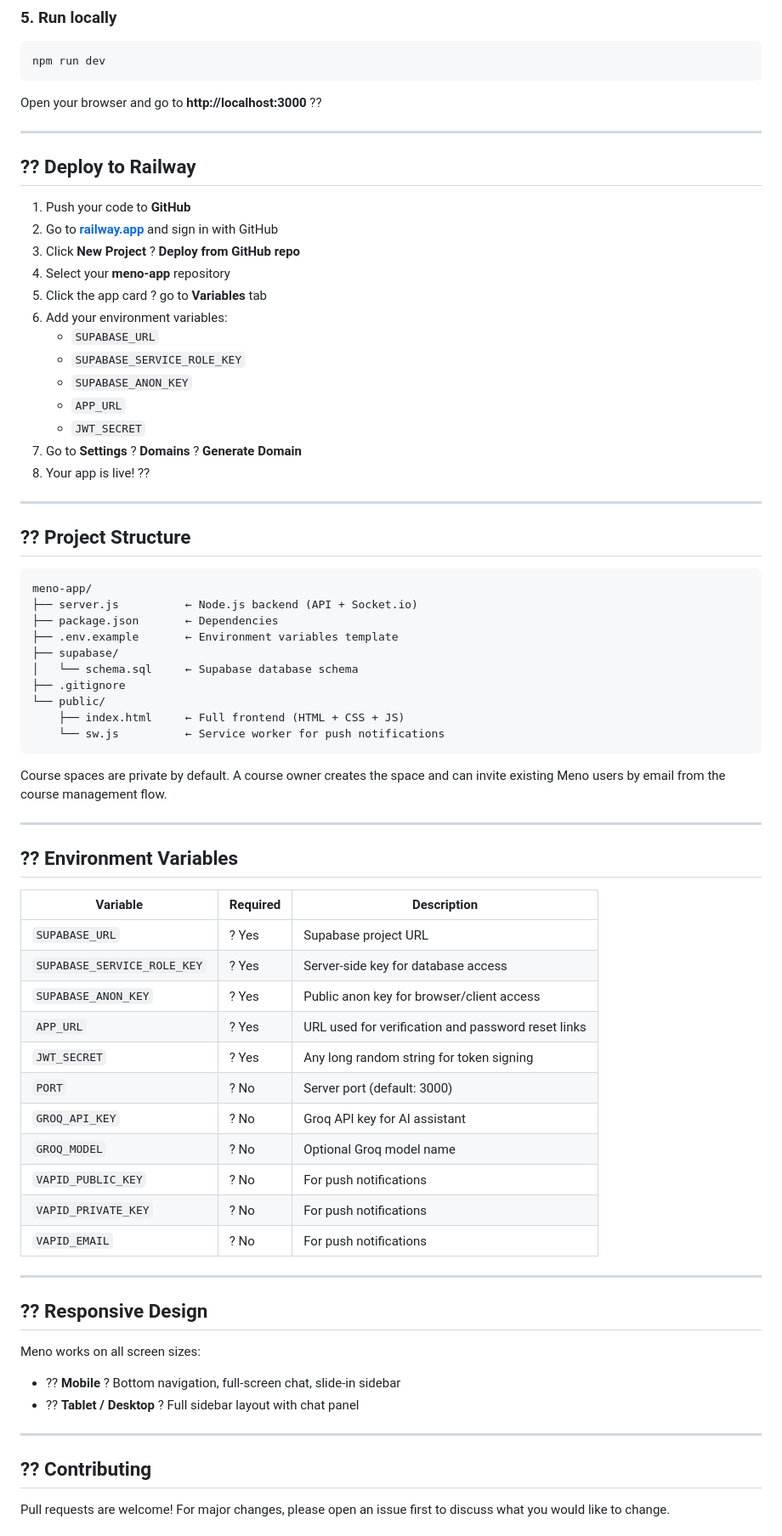
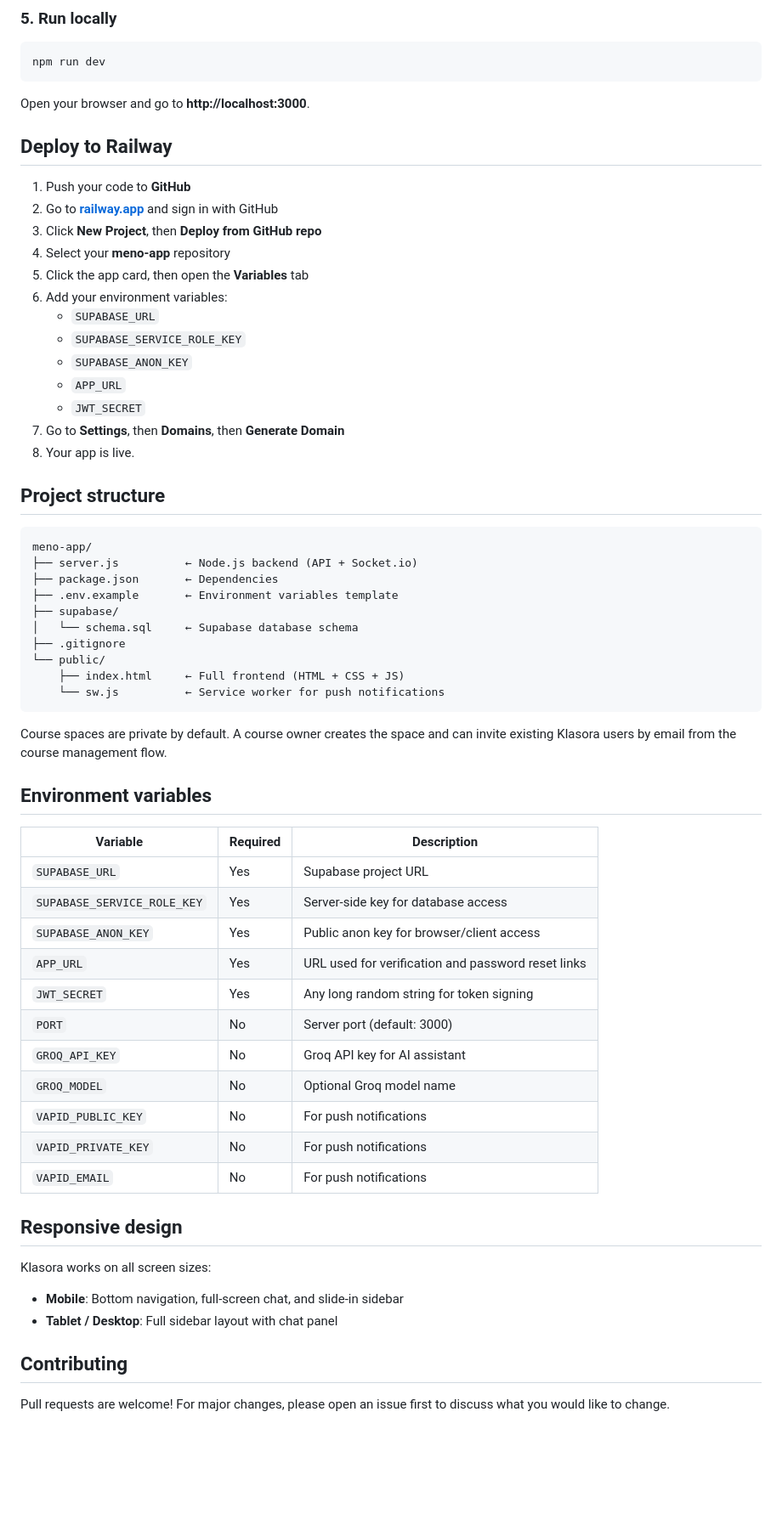
Before and after one commit to Deolawage/Meno, a Markdown page: README.md, the part around one of its changes. Shown at 85% size. Drawn GitHub-style; blank space fills up the shorter version.

````diff
--- a/README.md
+++ b/README.md
@@ -127,29 +128,25 @@ VAPID_EMAIL=mailto:you@example.com
 npm run dev
 ```
 
-Open your browser and go to **http://localhost:3000** ??
+Open your browser and go to **http://localhost:3000**.
 
----
-
-## ?? Deploy to Railway
+## Deploy to Railway
 
 1. Push your code to **GitHub**
 2. Go to **[railway.app](https://railway.app)** and sign in with GitHub
-3. Click **New Project** ? **Deploy from GitHub repo**
+3. Click **New Project**, then **Deploy from GitHub repo**
 4. Select your **meno-app** repository
-5. Click the app card ? go to **Variables** tab
+5. Click the app card, then open the **Variables** tab
 6. Add your environment variables:
    - `SUPABASE_URL`
    - `SUPABASE_SERVICE_ROLE_KEY`
    - `SUPABASE_ANON_KEY`
    - `APP_URL`
    - `JWT_SECRET`
-7. Go to **Settings** ? **Domains** ? **Generate Domain**
-8. Your app is live! ??
+7. Go to **Settings**, then **Domains**, then **Generate Domain**
+8. Your app is live.
 
----
-
-## ?? Project Structure
+## Project structure
 
 ```
 meno-app/
@@ -165,37 +162,31 @@ meno-app/
 ```
 
 Course spaces are private by default. A course owner creates the space and can invite
-existing Meno users by email from the course management flow.
+existing Klasora users by email from the course management flow.
 
----
-
-## ?? Environment Variables
+## Environment variables
 
 | Variable | Required | Description |
 |---|---|---|
-| `SUPABASE_URL` | ? Yes | Supabase project URL |
-| `SUPABASE_SERVICE_ROLE_KEY` | ? Yes | Server-side key for database access |
-| `SUPABASE_ANON_KEY` | ? Yes | Public anon key for browser/client access |
-| `APP_URL` | ? Yes | URL used for verification and password reset links |
-| `JWT_SECRET` | ? Yes | Any long random string for token signing |
-| `PORT` | ? No | Server port (default: 3000) |
-| `GROQ_API_KEY` | ? No | Groq API key for AI assistant |
-| `GROQ_MODEL` | ? No | Optional Groq model name |
-| `VAPID_PUBLIC_KEY` | ? No | For push notifications |
-| `VAPID_PRIVATE_KEY` | ? No | For push notifications |
-| `VAPID_EMAIL` | ? No | For push notifications |
+| `SUPABASE_URL` | Yes | Supabase project URL |
+| `SUPABASE_SERVICE_ROLE_KEY` | Yes | Server-side key for database access |
+| `SUPABASE_ANON_KEY` | Yes | Public anon key for browser/client access |
+| `APP_URL` | Yes | URL used for verification and password reset links |
+| `JWT_SECRET` | Yes | Any long random string for token signing |
+| `PORT` | No | Server port (default: 3000) |
+| `GROQ_API_KEY` | No | Groq API key for AI assistant |
+| `GROQ_MODEL` | No | Optional Groq model name |
+| `VAPID_PUBLIC_KEY` | No | For push notifications |
+| `VAPID_PRIVATE_KEY` | No | For push notifications |
+| `VAPID_EMAIL` | No | For push notifications |
 
----
+## Responsive design
 
-## ?? Responsive Design
+Klasora works on all screen sizes:
+- **Mobile**: Bottom navigation, full-screen chat, and slide-in sidebar
+- **Tablet / Desktop**: Full sidebar layout with chat panel
 
-Meno works on all screen sizes:
-- ?? **Mobile** ? Bottom navigation, full-screen chat, slide-in sidebar
-- ?? **Tablet / Desktop** ? Full sidebar layout with chat panel
-
----
-
-## ?? Contributing
+## Contributing
 
 Pull requests are welcome! For major changes, please open an issue first to discuss what you would like to change.
 
````
Also changed, not shown: other parts of README.md (+38 -39 lines), public/klasora-logo.png (added), 5 other files.
